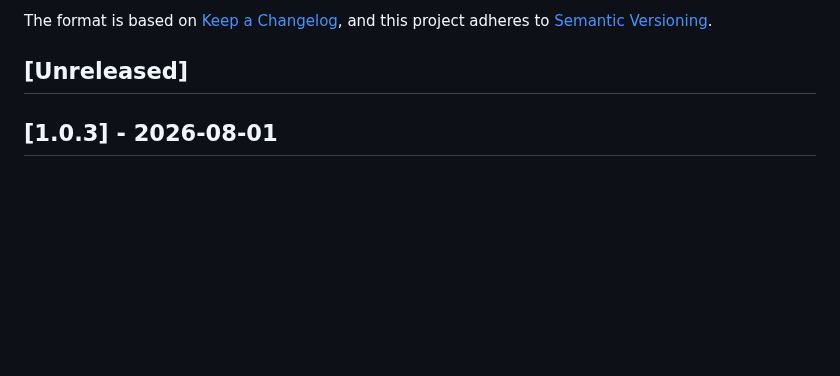
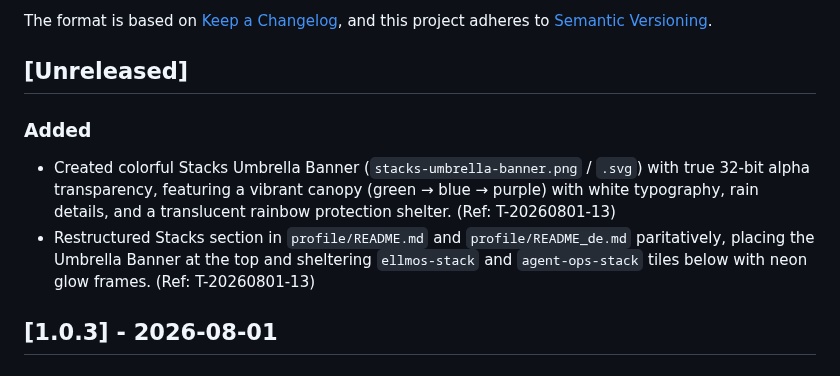
Before and after one commit to ellmos-ai/.github, a Markdown page: CHANGELOG.md, the part around the change. Rendered like a GitHub page; blank space fills up the shorter version.

Commit message:
feat(profile): add Stacks Umbrella banner and restructure Stacks section (Ref T-20260801-13)

```diff
--- a/CHANGELOG.md
+++ b/CHANGELOG.md
@@ -6,6 +6,10 @@ The format is based on [Keep a Changelog](https://keepachangelog.com/en/1.0.0/),
 and this project adheres to [Semantic Versioning](https://semver.org/spec/v2.0.0.html).
 
 ## [Unreleased]
+
+### Added
+- Created colorful Stacks Umbrella Banner (`stacks-umbrella-banner.png` / `.svg`) with true 32-bit alpha transparency, featuring a vibrant canopy (green → blue → purple) with white typography, rain details, and a translucent rainbow protection shelter. (Ref: T-20260801-13)
+- Restructured Stacks section in `profile/README.md` and `profile/README_de.md` paritatively, placing the Umbrella Banner at the top and sheltering `ellmos-stack` and `agent-ops-stack` tiles below with neon glow frames. (Ref: T-20260801-13)
 
 ## [1.0.3] - 2026-08-01
 
```
Also changed, not shown: profile/README_de.md (+12 -1 lines), profile/assets/stacks-umbrella-banner.png (added), 2 other files.
